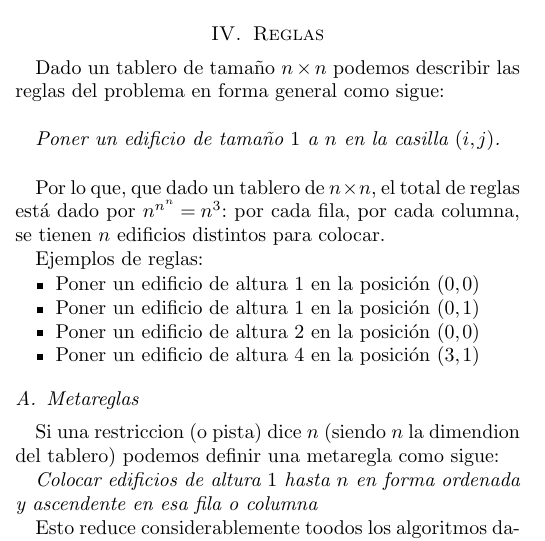
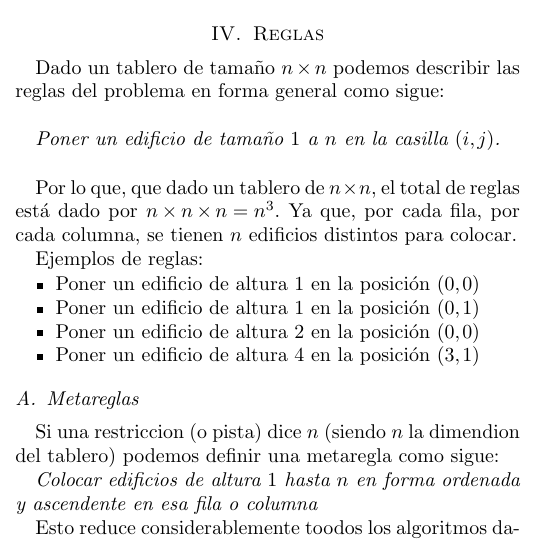
Before and after one commit to gcastigl/SIA1C2012, a LaTeX paper (TPE_pre1/doc/Informe/Informe SIA - TPE_pre1.tex): part of one column of page 1 of 5, cut so that both start at the same text. Compiled offline with pdfLaTeX.

Commit message:
the rules are not n ^ n ^ n, intead thay are n x n x n

```diff
--- a/TPE_pre1/doc/Informe/Informe SIA - TPE_pre1.tex
+++ b/TPE_pre1/doc/Informe/Informe SIA - TPE_pre1.tex
@@ -126,7 +126,7 @@ DFS, BFS, General Problem Solver, depth-first, breadth-first, search strategy
 
 \emph{Poner un edificio de tamaño $1$ a $n$ en la casilla $(i,j)$.}\\
 
-\par Por lo que, que dado un tablero de $n\times n$, el total de reglas está dado por $n^{n^n} = n^3$: por cada fila, por cada columna, se tienen $n$ edificios distintos para colocar.
+\par Por lo que, que dado un tablero de $n\times n$, el total de reglas está dado por $n \times {n \times n} = n^3$. Ya que, por cada fila, por cada columna, se tienen $n$ edificios distintos para colocar.
 \par Ejemplos de reglas:
 \begin{itemize}
 \item Poner un edificio de altura 1 en la posición $(0,0)$
```
